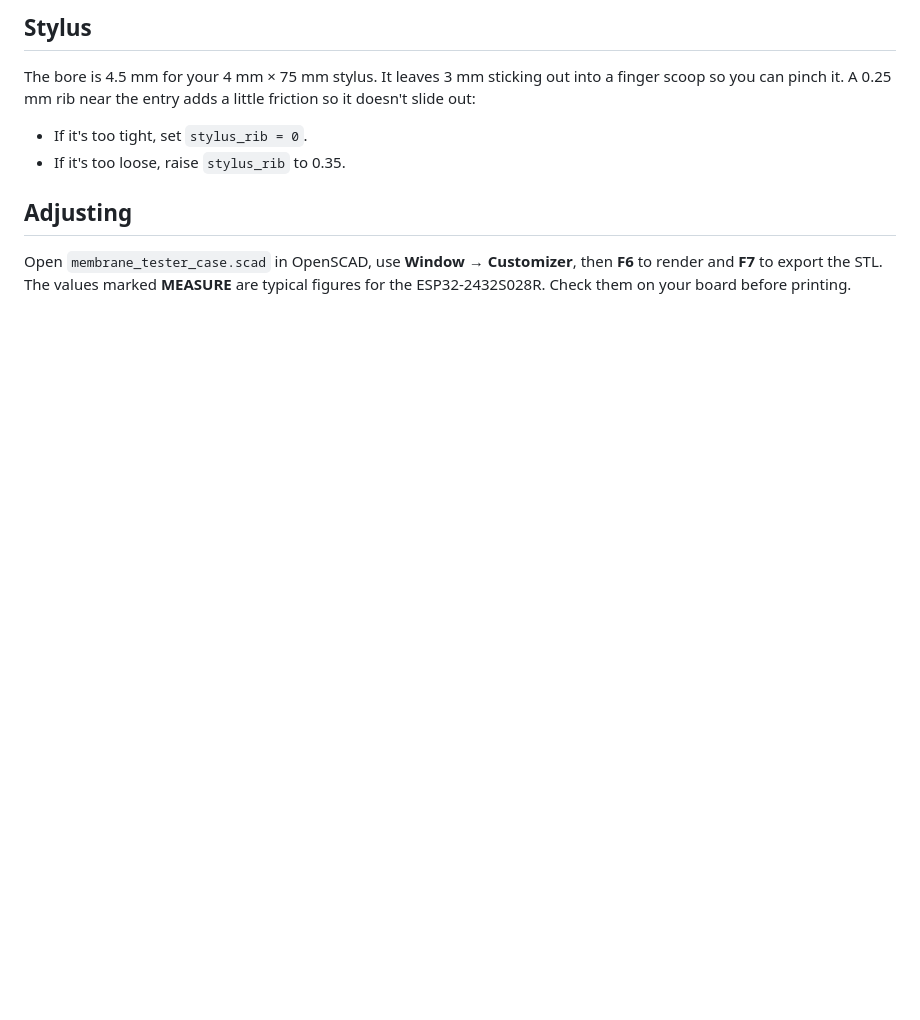
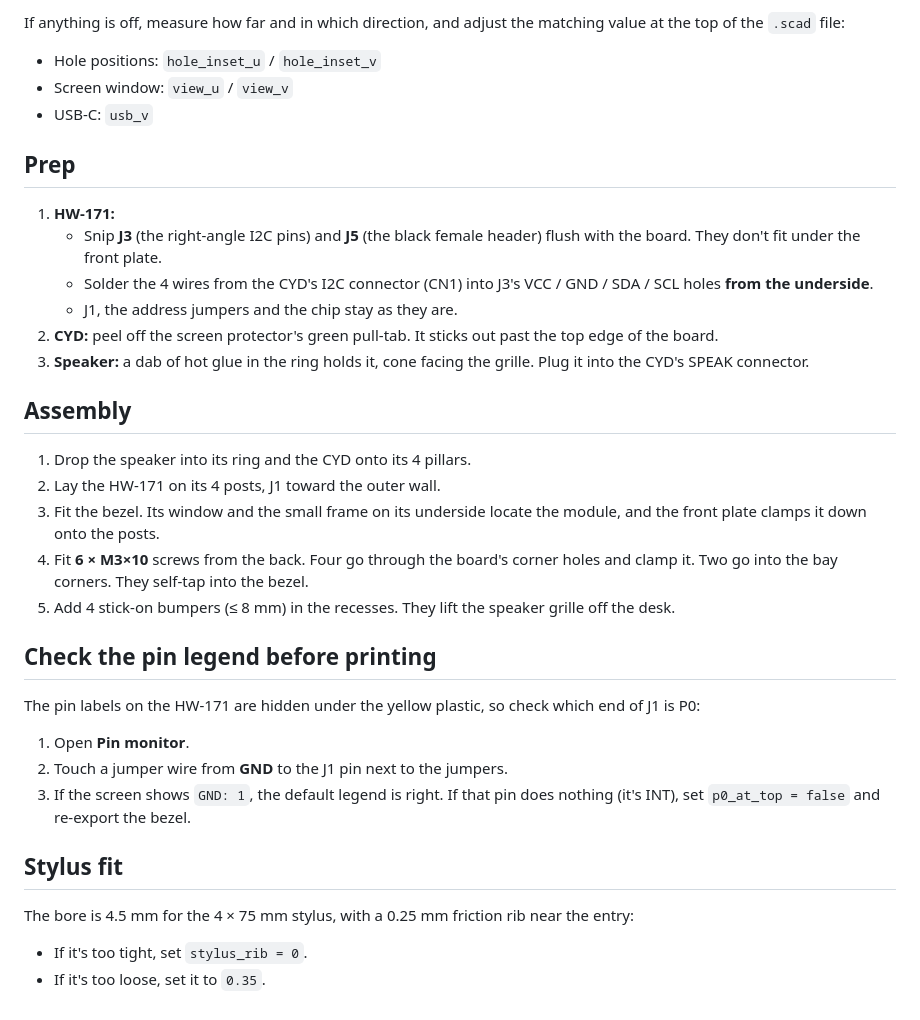
Before and after one commit to excalbian/membrane-tester, a Markdown page: case/README.md, the part around one of its changes. GitHub-like rendering; blank space fills up the shorter version.

```diff
--- a/case/README.md
+++ b/case/README.md
@@ -28,8 +27,31 @@ PLA or PETG, 0.2 mm layers, 3 walls, 20 % infill.
 
-## Stylus
-The bore is 4.5 mm for your 4 mm × 75 mm stylus. It leaves 3 mm sticking out into a finger scoop so you can pinch it. A 0.25 mm rib near the entry adds a little friction so it doesn't slide out:
+If anything is off, measure how far and in which direction, and adjust the matching value at the top of the `.scad` file:
+- Hole positions: `hole_inset_u` / `hole_inset_v`
+- Screen window: `view_u` / `view_v`
+- USB-C: `usb_v`
+
+## Prep
+1. **HW-171:**
+   - Snip **J3** (the right-angle I2C pins) and **J5** (the black female header) flush with the board. They don't fit under the front plate.
+   - Solder the 4 wires from the CYD's I2C connector (CN1) into J3's VCC / GND / SDA / SCL holes **from the underside**.
+   - J1, the address jumpers and the chip stay as they are.
+2. **CYD:** peel off the screen protector's green pull-tab. It sticks out past the top edge of the board.
+3. **Speaker:** a dab of hot glue in the ring holds it, cone facing the grille. Plug it into the CYD's SPEAK connector.
+
+## Assembly
+1. Drop the speaker into its ring and the CYD onto its 4 pillars.
+2. Lay the HW-171 on its 4 posts, J1 toward the outer wall.
+3. Fit the bezel. Its window and the small frame on its underside locate the module, and the front plate clamps it down onto the posts.
+4. Fit **6 × M3×10** screws from the back. Four go through the board's corner holes and clamp it. Two go into the bay corners. They self-tap into the bezel.
+5. Add 4 stick-on bumpers (≤ 8 mm) in the recesses. They lift the speaker grille off the desk.
+
+## Check the pin legend before printing
+The pin labels on the HW-171 are hidden under the yellow plastic, so check which end of J1 is P0:
+1. Open **Pin monitor**.
+2. Touch a jumper wire from **GND** to the J1 pin next to the jumpers.
+3. If the screen shows `GND: 1`, the default legend is right. If that pin does nothing (it's INT), set `p0_at_top = false` and re-export the bezel.
+
+## Stylus fit
+The bore is 4.5 mm for the 4 × 75 mm stylus, with a 0.25 mm friction rib near the entry:
 - If it's too tight, set `stylus_rib = 0`.
-- If it's too loose, raise `stylus_rib` to 0.35.
-
-## Adjusting
-Open `membrane_tester_case.scad` in OpenSCAD, use **Window → Customizer**, then **F6** to render and **F7** to export the STL. The values marked **MEASURE** are typical figures for the ESP32-2432S028R. Check them on your board before printing.
+- If it's too loose, set it to `0.35`.
```
Also changed, not shown: other parts of case/README.md (+18 -19 lines), README.md (+13 -2 lines), case/case_preview.png, 4 other files.
